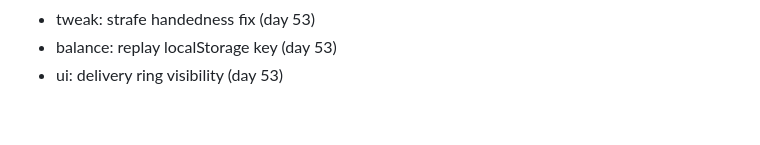
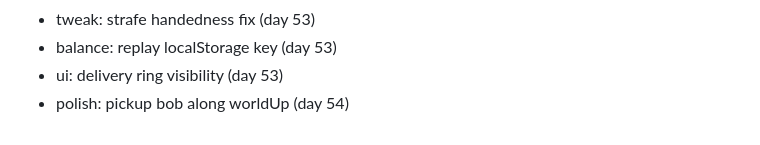
Before and after one commit to FitsumMehari/game-gravity-courier, a Markdown page: docs/session-log.md, the part around the change. GitHub-like rendering.

Commit message:
polish: pickup bob along worldUp

```diff
--- a/docs/session-log.md
+++ b/docs/session-log.md
@@ -429,3 +429,4 @@
 - tweak: strafe handedness fix (day 53)
 - balance: replay localStorage key (day 53)
 - ui: delivery ring visibility (day 53)
+- polish: pickup bob along worldUp (day 54)
```
